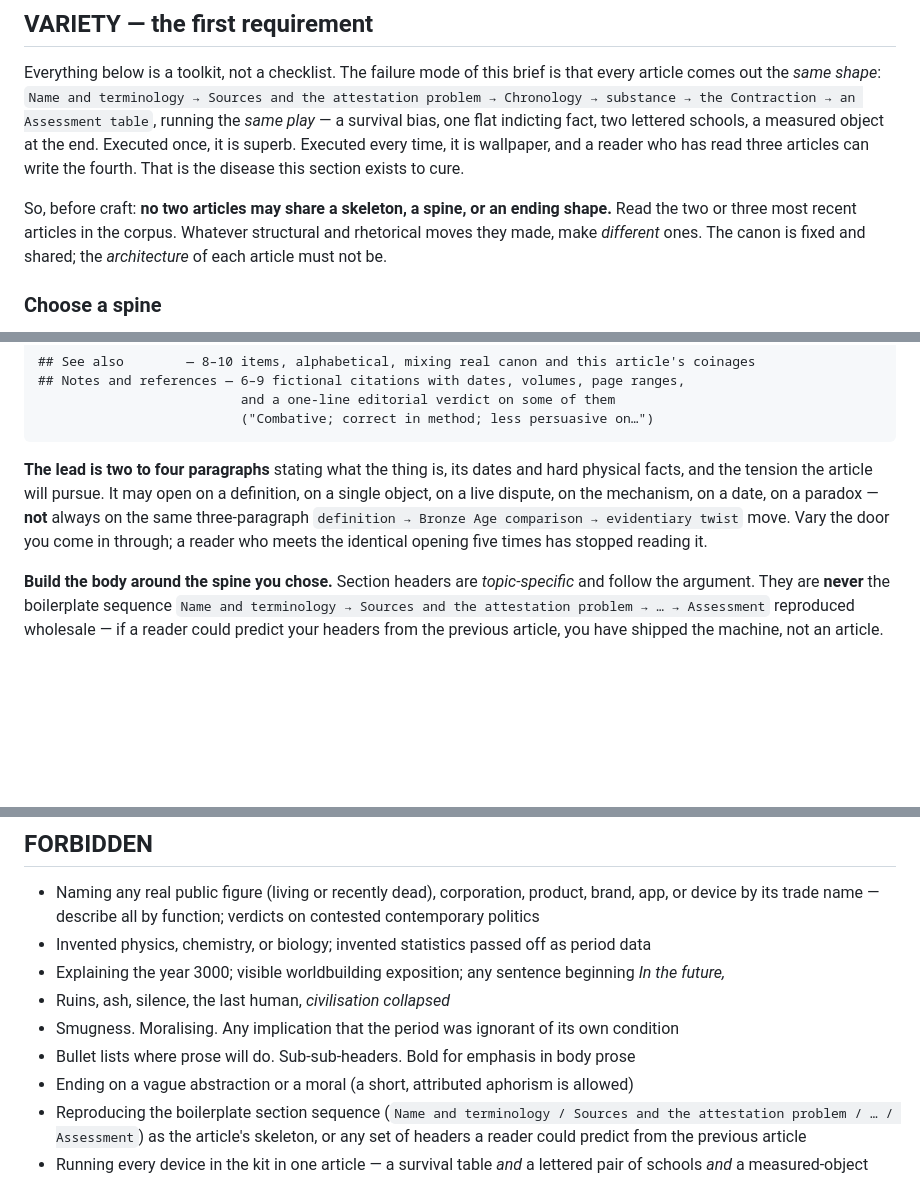
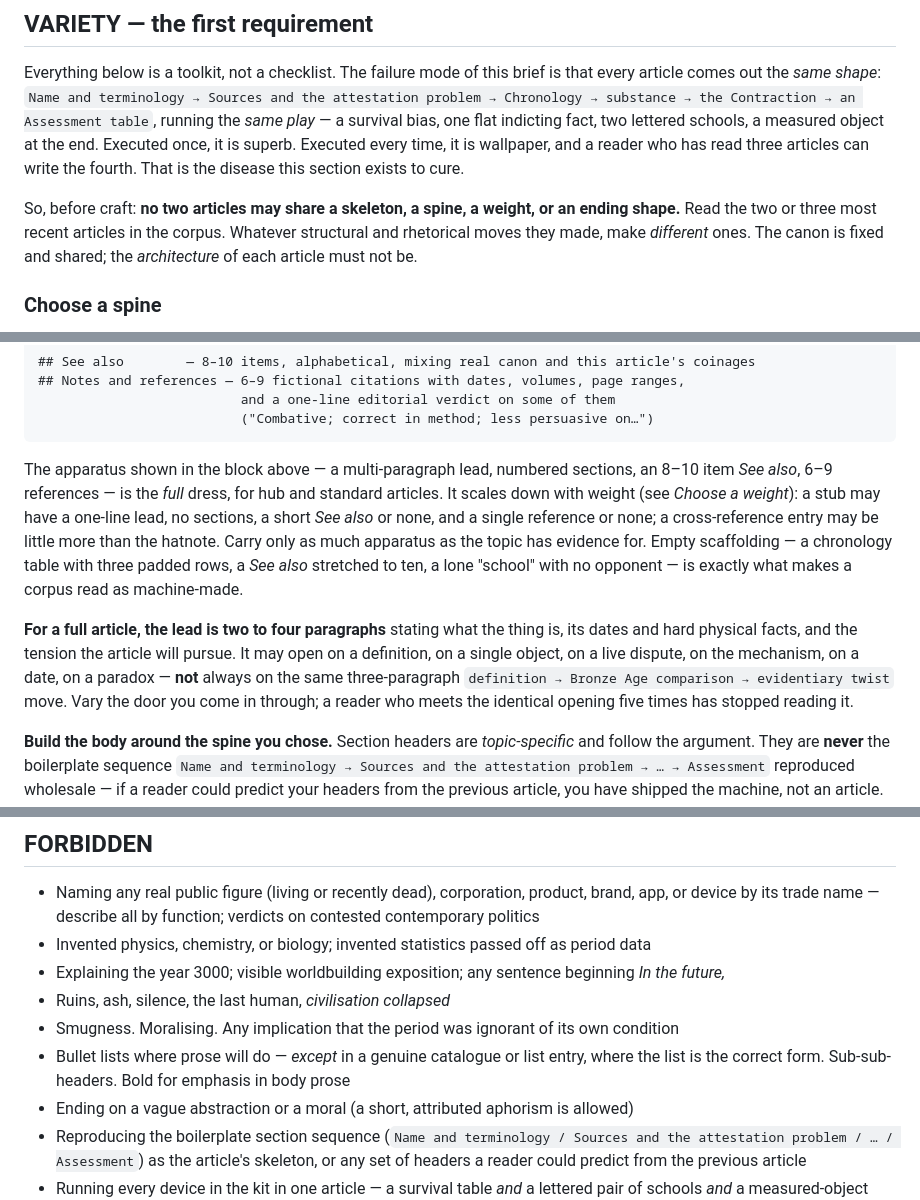
Before and after one commit to nk412/te3000, a Markdown page: prompt.md, 3 parts joined by grey strips. Rendered like a GitHub page; blank space fills up the shorter version.

````diff
--- a/prompt.md
+++ b/prompt.md
@@ -108,7 +108,7 @@ Other established coinages, free to reference: **Gallus Horizon** · **Crawford
 
 Everything below is a toolkit, not a checklist. The failure mode of this brief is that every article comes out the *same shape*: `Name and terminology → Sources and the attestation problem → Chronology → substance → the Contraction → an Assessment table`, running the *same play* — a survival bias, one flat indicting fact, two lettered schools, a measured object at the end. Executed once, it is superb. Executed every time, it is wallpaper, and a reader who has read three articles can write the fourth. That is the disease this section exists to cure.
 
-So, before craft: **no two articles may share a skeleton, a spine, or an ending shape.** Read the two or three most recent articles in the corpus. Whatever structural and rhetorical moves they made, make *different* ones. The canon is fixed and shared; the *architecture* of each article must not be.
+So, before craft: **no two articles may share a skeleton, a spine, a weight, or an ending shape.** Read the two or three most recent articles in the corpus. Whatever structural and rhetorical moves they made, make *different* ones. The canon is fixed and shared; the *architecture* of each article must not be.
 
 ### Choose a spine
 The spine is the engine that pulls the reader through — the reason this is *an article* and not a stub. Taphonomy is one spine. It is not the only one, and because it is the default it should be reached for *least*, not most. Pick the spine the topic actually wants, and a different one than the last article used:
@@ -211,7 +227,9 @@ Late Combustion English by convention of the Historical Faculty.*
                           ("Combative; correct in method; less persuasive on…")
 ```
 
-**The lead is two to four paragraphs** stating what the thing is, its dates and hard physical facts, and the tension the article will pursue. It may open on a definition, on a single object, on a live dispute, on the mechanism, on a date, on a paradox — **not** always on the same three-paragraph `definition → Bronze Age comparison → evidentiary twist` move. Vary the door you come in through; a reader who meets the identical opening five times has stopped reading it.
+The apparatus shown in the block above — a multi-paragraph lead, numbered sections, an 8–10 item *See also*, 6–9 references — is the *full* dress, for hub and standard articles. It scales down with weight (see *Choose a weight*): a stub may have a one-line lead, no sections, a short *See also* or none, and a single reference or none; a cross-reference entry may be little more than the hatnote. Carry only as much apparatus as the topic has evidence for. Empty scaffolding — a chronology table with three padded rows, a *See also* stretched to ten, a lone "school" with no opponent — is exactly what makes a corpus read as machine-made.
+
+**For a full article, the lead is two to four paragraphs** stating what the thing is, its dates and hard physical facts, and the tension the article will pursue. It may open on a definition, on a single object, on a live dispute, on the mechanism, on a date, on a paradox — **not** always on the same three-paragraph `definition → Bronze Age comparison → evidentiary twist` move. Vary the door you come in through; a reader who meets the identical opening five times has stopped reading it.
 
 **Build the body around the spine you chose.** Section headers are *topic-specific* and follow the argument. They are **never** the boilerplate sequence `Name and terminology → Sources and the attestation problem → … → Assessment` reproduced wholesale — if a reader could predict your headers from the previous article, you have shipped the machine, not an article. Below are skeletons matched to spines. They are departure points, not forms to fill:
 
@@ -247,7 +265,7 @@ Long sentence, then a short one, is a fine closing rhythm — use it, don't wear
 - Explaining the year 3000; visible worldbuilding exposition; any sentence beginning *In the future,*
 - Ruins, ash, silence, the last human, *civilisation collapsed*
 - Smugness. Moralising. Any implication that the period was ignorant of its own condition
-- Bullet lists where prose will do. Sub-sub-headers. Bold for emphasis in body prose
+- Bullet lists where prose will do — *except* in a genuine catalogue or list entry, where the list is the correct form. Sub-sub-headers. Bold for emphasis in body prose
 - Ending on a vague abstraction or a moral (a short, attributed aphorism is allowed)
 - Reproducing the boilerplate section sequence (`Name and terminology / Sources and the attestation problem / … / Assessment`) as the article's skeleton, or any set of headers a reader could predict from the previous article
 - Running every device in the kit in one article — a survival table *and* a lettered pair of schools *and* a measured-object ending *and* an aphorism, every time. Choose, rotate, and leave tools in the bag
````
Also changed, not shown: other parts of prompt.md (+36 -9 lines).
